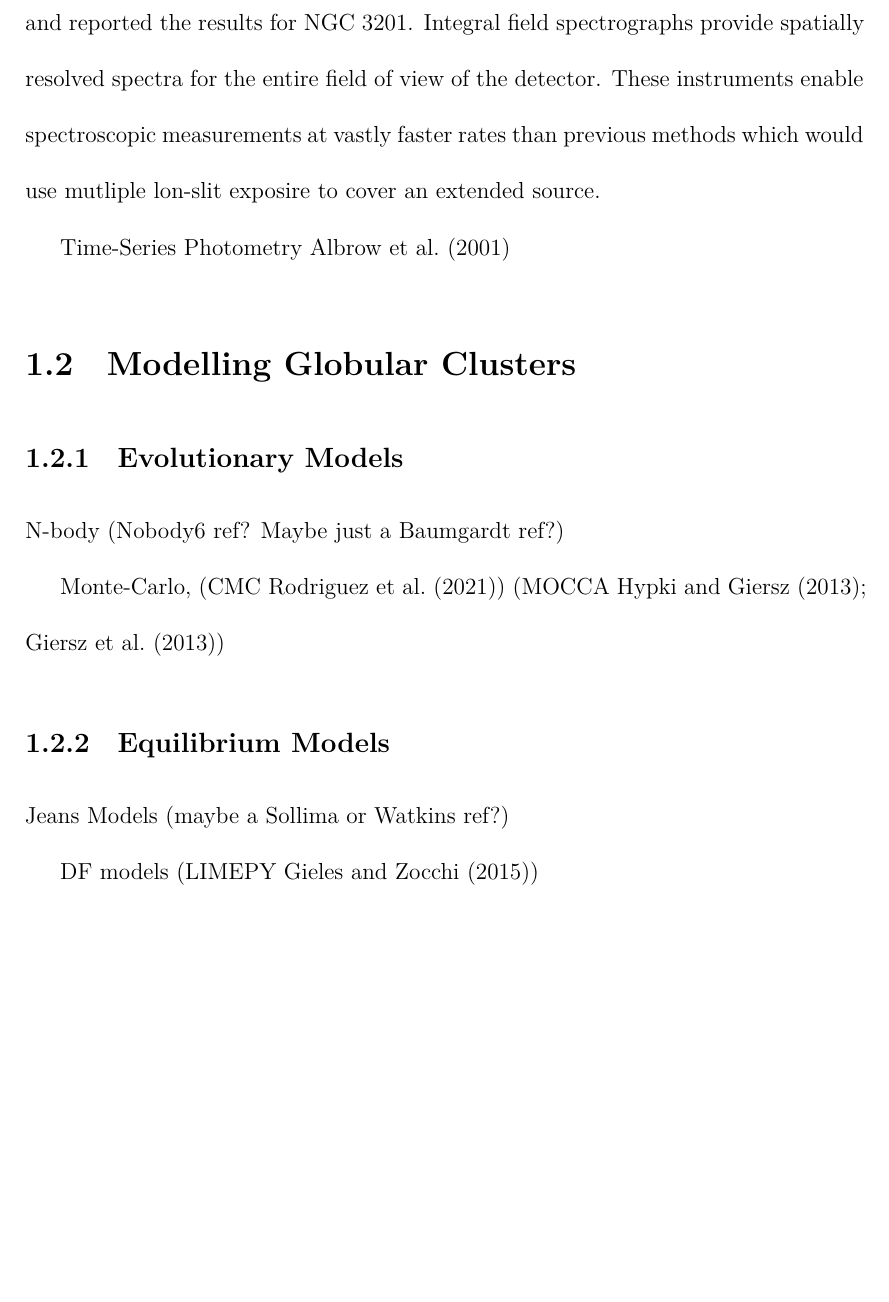
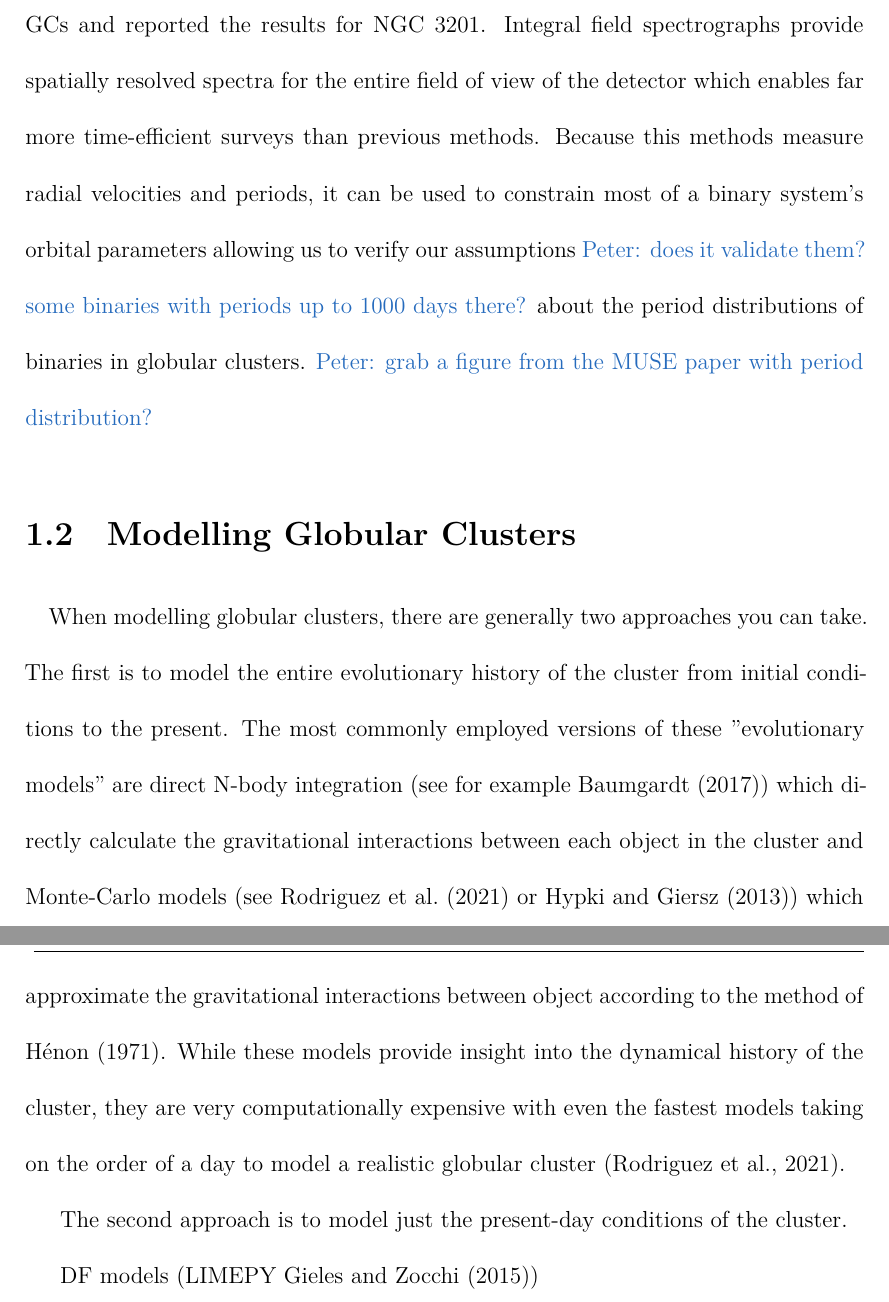
Before and after one commit to pjs902/honours-thesis, a LaTeX thesis (thesis/thesis.tex, which reads thesis/chapters/intro.tex): part of page 8 of 13 before the commit and two parts of pages 9 and 10 of 15 after it, the two joined at a grey line, cut so that both start at the same text, the shorter picture padded with empty space. The pictures show the PDF file thesis/thesis.pdf that the author committed with the source.

Commit message:
some writing

```diff
--- a/thesis/chapters/intro.tex
+++ b/thesis/chapters/intro.tex
@@ -21,3 +23,3 @@ hardening during interactions.
 \subsection{Observations of Binary Stars in Globular Clusters}
 
-Main sequence photometry \citet{Milone2012}
+\paragraph{}
@@ -24,2 +29,2 @@ Main sequence photometry \citet{Milone2012}
 
-Radical Velocity Searches \citet{Giesers2019}
+\paragraph{}
@@ -26,2 +47,7 @@ Radical Velocity Searches \citet{Giesers2019}
 
-Time-Series Photometry \citet{Albrow2001}
+\ps{Put fig 1 from milone2012 here}
+
+\begin{figure}
+	\centering
+	\includegraphics[width=0.8\textwidth]{"./figures/main_sequence_binaries.pdf"}
+	\label{fig:1/main_sequence_binaries}
@@ -27,0 +57 @@ Time-Series Photometry \citet{Albrow2001}
+\end{figure}
@@ -28,12 +67,24 @@ Time-Series Photometry \citet{Albrow2001}
+surveys than previous methods. Because this methods measure radial velocities and periods, it can be
+used to constrain most of a binary system's orbital parameters allowing us to verify our assumptions
+\ps{does it validate them? some binaries with periods up to 1000 days there?} about the period
+distributions of binaries in globular clusters. \ps{grab a figure from the MUSE paper with period
+distribution?}
+
+
 
 \section{Modelling Globular Clusters}
 
-\subsection{Evolutionary Models}
-N-body (Nobody6 ref? Maybe just a Baumgardt ref?)
+\paragraph{}
+When modelling globular clusters, there are generally two approaches you can take. The first is to
+model the entire evolutionary history of the cluster from initial conditions to the present. The
+most commonly employed versions of these "evolutionary models" are direct N-body integration (see
+for example \citet{Baumgardt2017a}) which directly calculate the gravitational interactions between
+each object in the cluster and Monte-Carlo models (see \citet{Rodriguez2021} or \cite{Hypki2013})
+which approximate the gravitational interactions between object according to the method of
+\citet{Henon1971}. While these models provide insight into the dynamical history of the cluster,
+they are very computationally expensive with even the fastest models taking on the order of a day
+to model a realistic globular cluster \citep{Rodriguez2021}.
 
-Monte-Carlo, (CMC \citet{Rodriguez2021}) (MOCCA \citet{Hypki2013,Giersz2013})
-\subsection{Equilibrium Models}
-
-Jeans Models (maybe a Sollima or Watkins ref?)
+The second approach is to model just the present-day conditions of the cluster.
 
 DF models (LIMEPY \citet{Gieles2015})
```
Also changed, not shown: thesis/lit_review.md (+5 -0 lines), thesis/figures/main_sequence_binaries.pdf (added), thesis/thesis.pdf, thesis/chapters/intro.tex (33 more changed lines).
